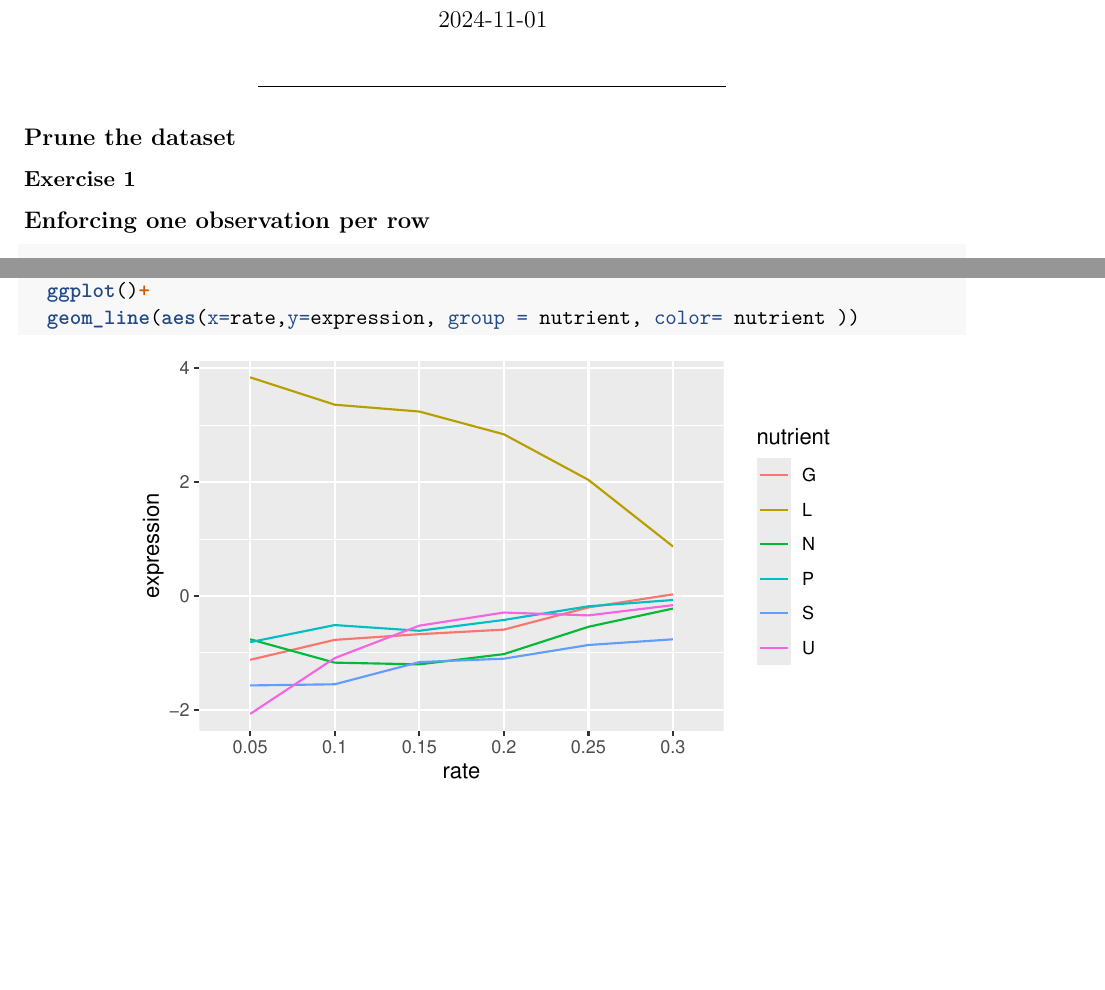
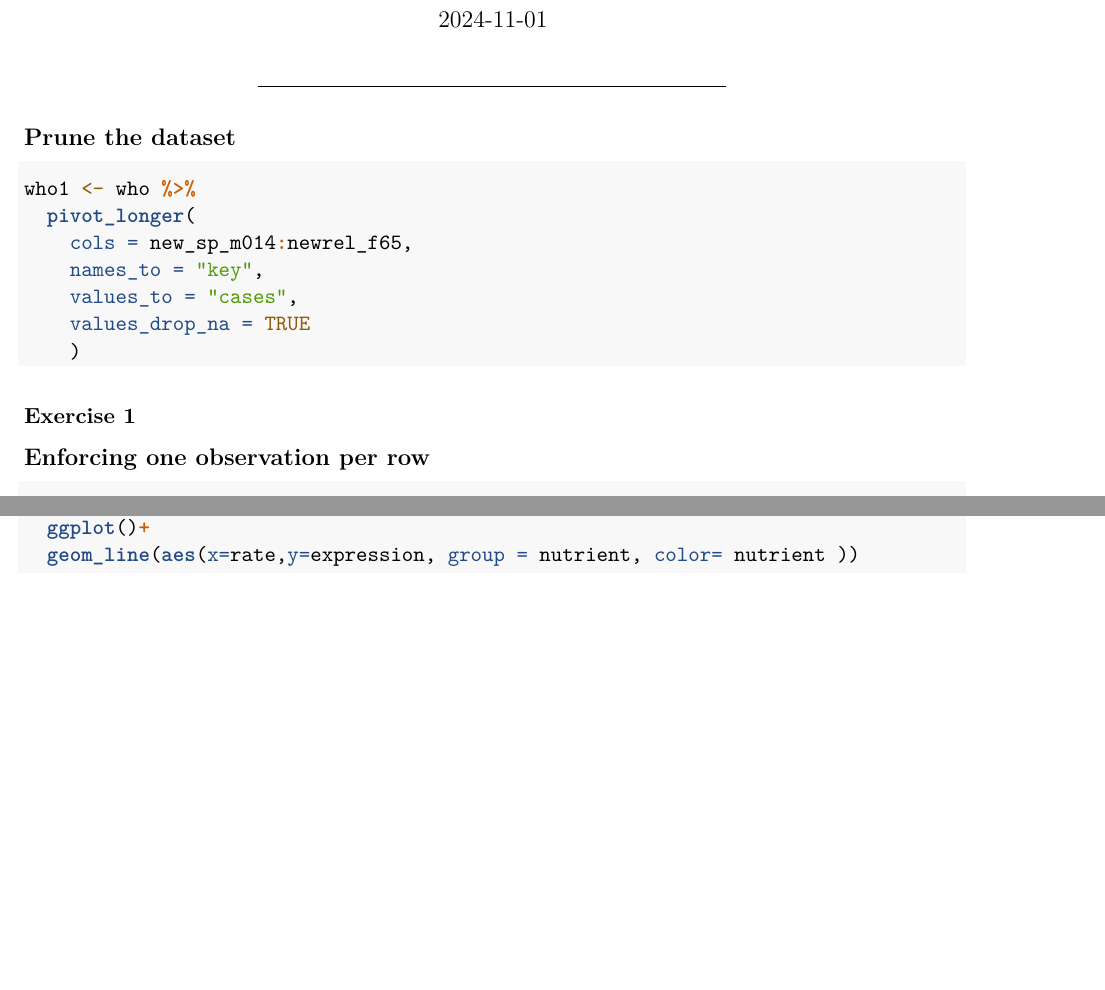
Before and after one commit to Bonita24/lab04, an R Markdown document (lab04.Rmd): two parts of pages 1 and 2 of 2 before the commit and two parts of pages 1 and 2 of 3 after it, joined at a grey line, cut so that both start at the same text. Rendered offline with R 4.5, knitr and Pandoc, then LaTeX, with nearby package versions.

Commit message:
Example added it

````diff
--- a/lab04.Rmd
+++ b/lab04.Rmd
@@ -50,6 +50,19 @@ brauer <- read_rds("brauer2008.rds")
 ------------------------------------------------------------------------
 
 ## Prune the dataset
+
+
+```{r}
+who1 <- who %>%
+  pivot_longer(
+    cols = new_sp_m014:newrel_f65,
+    names_to = "key",
+    values_to = "cases",
+    values_drop_na = TRUE
+    )
+```
+
+
 
 
 ### Exercise 1
````
Also changed, not shown: lab04.pdf.
